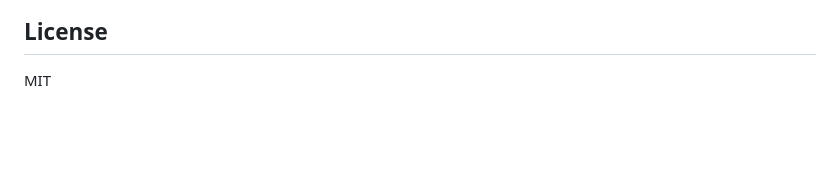
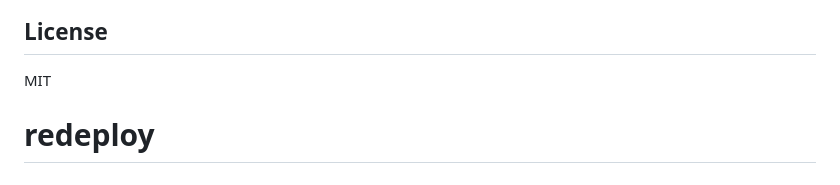
Before and after one commit to Cosmiq2025/taskforge, a Markdown page: README.md, the part around the change. Drawn GitHub-style; blank space fills up the shorter version.

Commit message:
force redeploy

```diff
--- a/README.md
+++ b/README.md
@@ -158,3 +158,4 @@ Built at **Moltiverse Hackathon 2026** 🏆
 ## License
 
 MIT
+# redeploy
```
